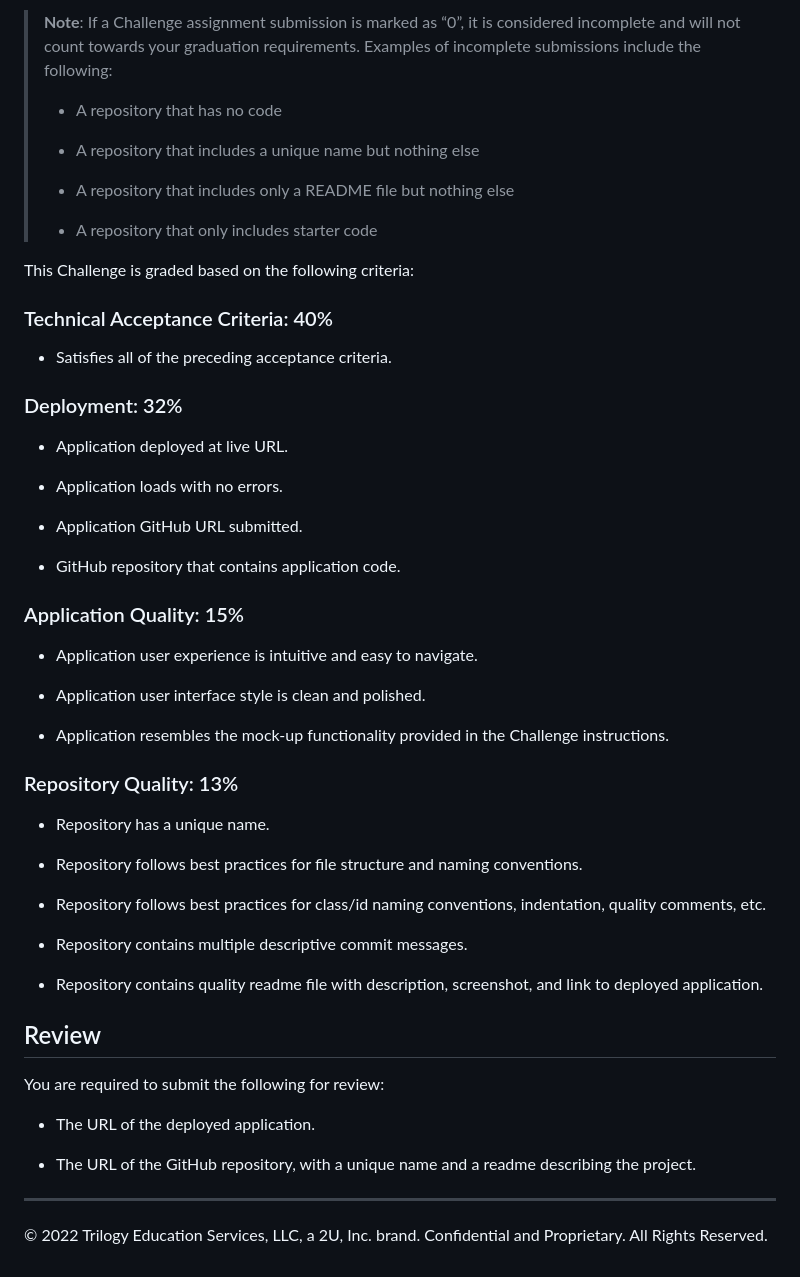
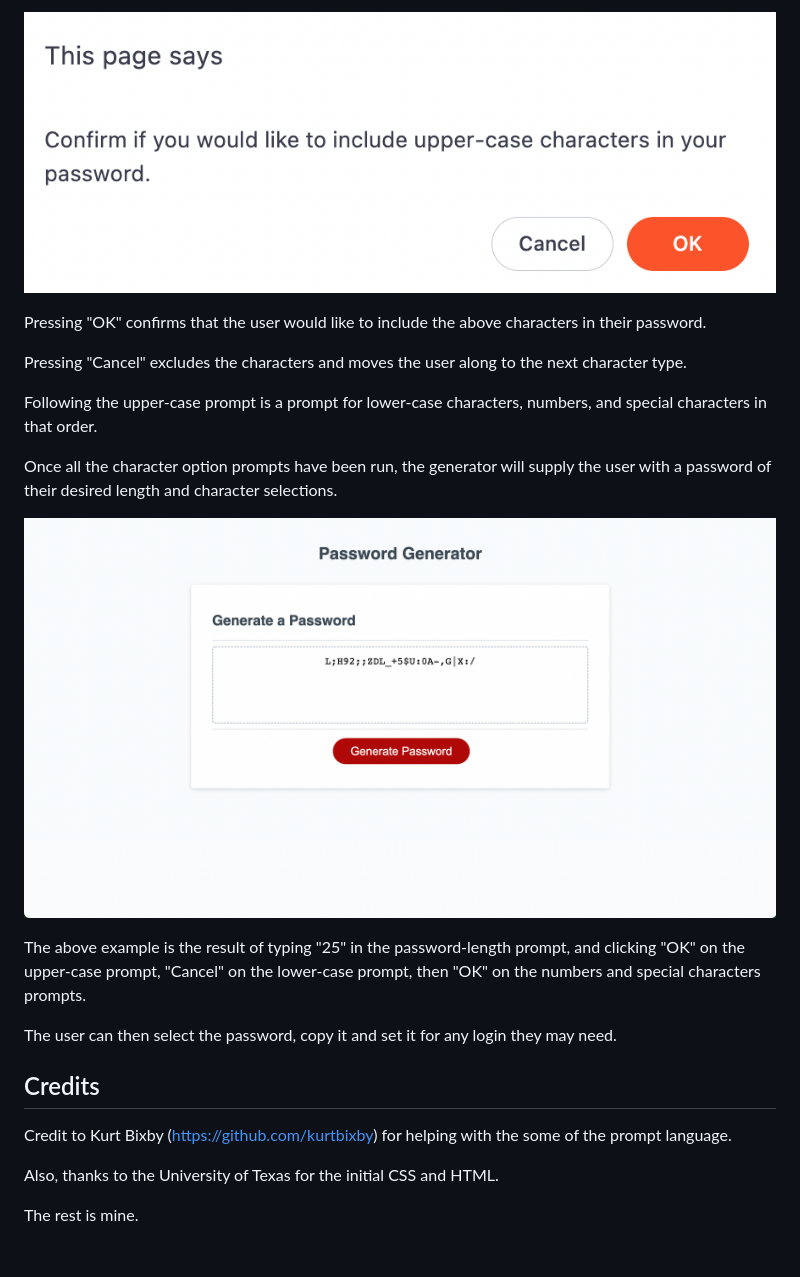
Before and after one commit to andcooke/password-generator, a Markdown page: README.md, the part around one of its changes. Rendered like a GitHub page; pictures changed too: Assets/Images/confirm-upper.png (added), Assets/Images/final-password.png (added).

```diff
--- a/README.md
+++ b/README.md
@@ -42,57 +22,26 @@ The following image shows the web application's appearance and functionality:
 
-> **Note**: If a Challenge assignment submission is marked as “0”, it is considered incomplete and will not count towards your graduation requirements. Examples of incomplete submissions include the following:
->
-> * A repository that has no code
->
-> * A repository that includes a unique name but nothing else
->
-> * A repository that includes only a README file but nothing else
->
-> * A repository that only includes starter code
+![screenshot of the upper-case characters confirmation window](./Assets/Images/confirm-upper.png)
 
-This Challenge is graded based on the following criteria:
+Pressing "OK" confirms that the user would like to include the above characters in their password.
 
-### Technical Acceptance Criteria: 40%
+Pressing "Cancel" excludes the characters and moves the user along to the next character type.
 
-* Satisfies all of the preceding acceptance criteria.
+Following the upper-case prompt is a prompt for lower-case characters, numbers, and special characters in that order.
 
-### Deployment: 32%
 
-* Application deployed at live URL.
+Once all the character option prompts have been run, the generator will supply the user with a password of their desired length and character selections.
 
-* Application loads with no errors.
+![screenshot of an example password made by this password generator](./Assets/Images/final-password.png)
 
-* Application GitHub URL submitted.
+The above example is the result of typing "25" in the password-length prompt, and clicking "OK" on the upper-case prompt, "Cancel" on the lower-case prompt, then "OK" on the numbers and special characters prompts.
 
-* GitHub repository that contains application code.
+The user can then select the password, copy it and set it for any login they may need.
 
-### Application Quality: 15%
+## Credits
 
-* Application user experience is intuitive and easy to navigate.
 
-* Application user interface style is clean and polished.
+Credit to Kurt Bixby (https://github.com/kurtbixby) for helping with the some of the prompt language.
 
-* Application resembles the mock-up functionality provided in the Challenge instructions.
+Also, thanks to the University of Texas for the initial CSS and HTML.
 
-### Repository Quality: 13%
-
-* Repository has a unique name.
-
-* Repository follows best practices for file structure and naming conventions.
-
-* Repository follows best practices for class/id naming conventions, indentation, quality comments, etc.
-
-* Repository contains multiple descriptive commit messages.
-
-* Repository contains quality readme file with description, screenshot, and link to deployed application.
-
-## Review
-
-You are required to submit the following for review:
-
-* The URL of the deployed application.
-
-* The URL of the GitHub repository, with a unique name and a readme describing the project.
-
-- - -
-© 2022 Trilogy Education Services, LLC, a 2U, Inc. brand. Confidential and Proprietary. All Rights Reserved.
+The rest is mine.
```
Also changed, not shown: other parts of README.md (+11 -31 lines), Assets/Images/cancel-lower.png (added), Assets/Images/confirm-length.png (added), Assets/Images/length-fail.png (added), Assets/Images/password generator.png (added), 4 other files.
